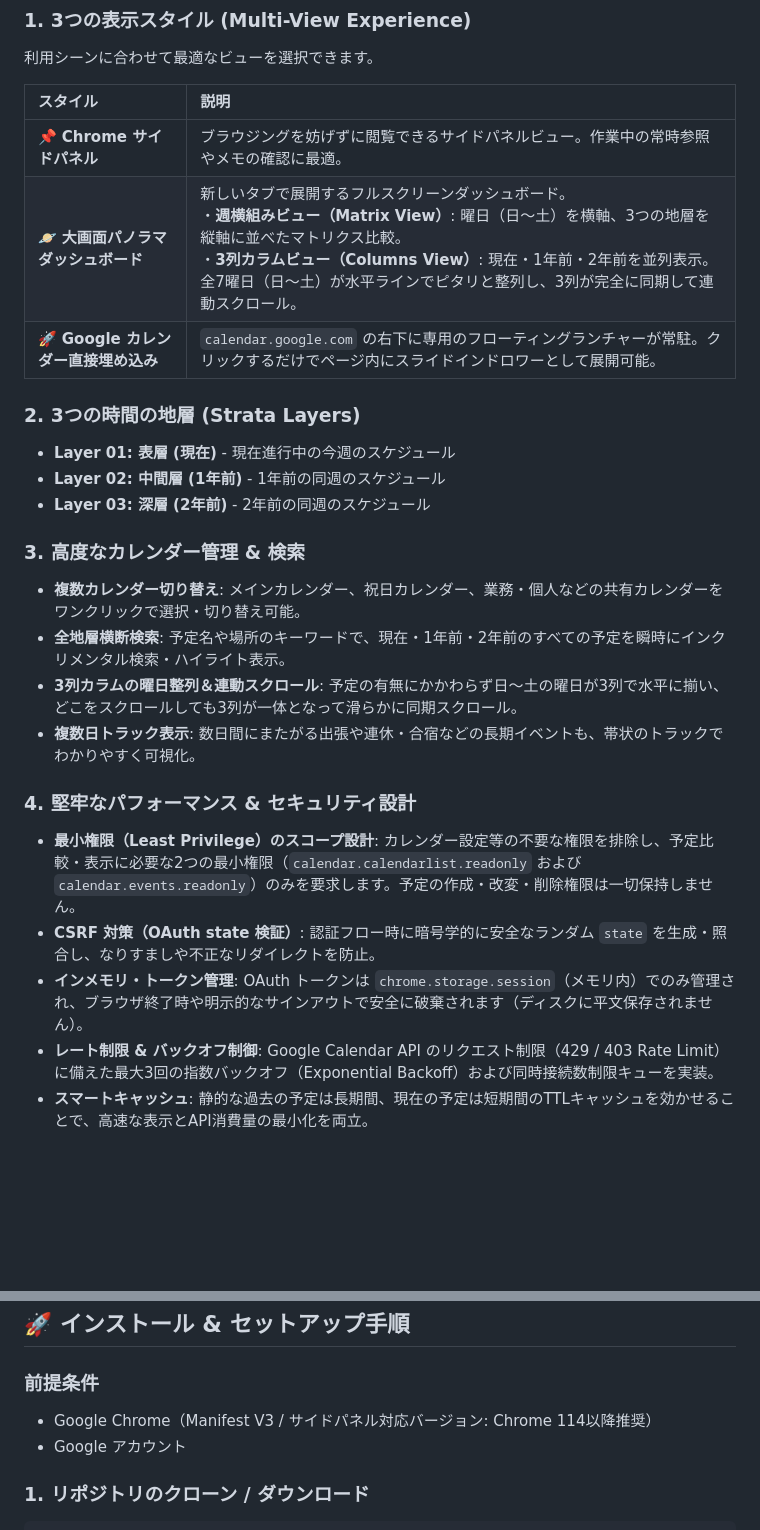
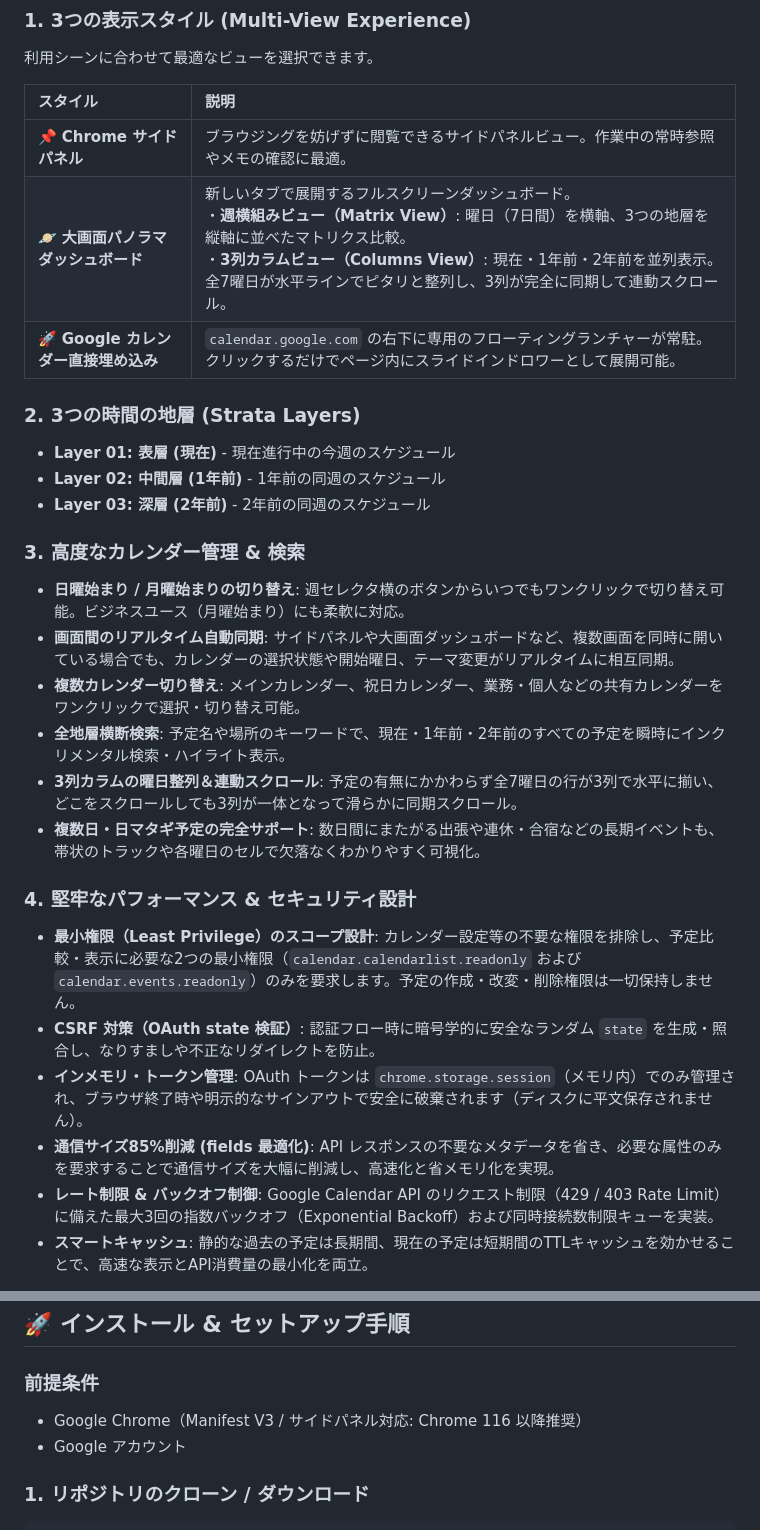
Before and after one commit to youichi-nakajima/timelayer-extension, a Markdown page: README.md, 2 parts joined by grey strips. GitHub-like rendering; blank space fills up the shorter version.

Commit message:
docs: update README with Monday-start, real-time sync, and API payload optimizations

```diff
--- a/README.md
+++ b/README.md
@@ -26,7 +26,7 @@
 | スタイル | 説明 |
 | :--- | :--- |
 | 📌 **Chrome サイドパネル** | ブラウジングを妨げずに閲覧できるサイドパネルビュー。作業中の常時参照やメモの確認に最適。 |
-| 🪐 **大画面パノラマダッシュボード** | 新しいタブで展開するフルスクリーンダッシュボード。<br>・**週横組みビュー（Matrix View）**: 曜日（日〜土）を横軸、3つの地層を縦軸に並べたマトリクス比較。<br>・**3列カラムビュー（Columns View）**: 現在・1年前・2年前を並列表示。全7曜日（日〜土）が水平ラインでピタリと整列し、3列が完全に同期して連動スクロール。 |
+| 🪐 **大画面パノラマダッシュボード** | 新しいタブで展開するフルスクリーンダッシュボード。<br>・**週横組みビュー（Matrix View）**: 曜日（7日間）を横軸、3つの地層を縦軸に並べたマトリクス比較。<br>・**3列カラムビュー（Columns View）**: 現在・1年前・2年前を並列表示。全7曜日が水平ラインでピタリと整列し、3列が完全に同期して連動スクロール。 |
 | 🚀 **Google カレンダー直接埋め込み** | `calendar.google.com` の右下に専用のフローティングランチャーが常駐。クリックするだけでページ内にスライドインドロワーとして展開可能。 |
 
 ### 2. 3つの時間の地層 (Strata Layers)
@@ -35,15 +35,18 @@
 - **Layer 03: 深層 (2年前)** - 2年前の同週のスケジュール
 
 ### 3. 高度なカレンダー管理 & 検索
+- **日曜始まり / 月曜始まりの切り替え**: 週セレクタ横のボタンからいつでもワンクリックで切り替え可能。ビジネスユース（月曜始まり）にも柔軟に対応。
+- **画面間のリアルタイム自動同期**: サイドパネルや大画面ダッシュボードなど、複数画面を同時に開いている場合でも、カレンダーの選択状態や開始曜日、テーマ変更がリアルタイムに相互同期。
 - **複数カレンダー切り替え**: メインカレンダー、祝日カレンダー、業務・個人などの共有カレンダーをワンクリックで選択・切り替え可能。
 - **全地層横断検索**: 予定名や場所のキーワードで、現在・1年前・2年前のすべての予定を瞬時にインクリメンタル検索・ハイライト表示。
-- **3列カラムの曜日整列＆連動スクロール**: 予定の有無にかかわらず日〜土の曜日が3列で水平に揃い、どこをスクロールしても3列が一体となって滑らかに同期スクロール。
-- **複数日トラック表示**: 数日間にまたがる出張や連休・合宿などの長期イベントも、帯状のトラックでわかりやすく可視化。
+- **3列カラムの曜日整列＆連動スクロール**: 予定の有無にかかわらず全7曜日の行が3列で水平に揃い、どこをスクロールしても3列が一体となって滑らかに同期スクロール。
+- **複数日・日マタギ予定の完全サポート**: 数日間にまたがる出張や連休・合宿などの長期イベントも、帯状のトラックや各曜日のセルで欠落なくわかりやすく可視化。
 
 ### 4. 堅牢なパフォーマンス & セキュリティ設計
 - **最小権限（Least Privilege）のスコープ設計**: カレンダー設定等の不要な権限を排除し、予定比較・表示に必要な2つの最小権限（`calendar.calendarlist.readonly` および `calendar.events.readonly`）のみを要求します。予定の作成・改変・削除権限は一切保持しません。
 - **CSRF 対策（OAuth state 検証）**: 認証フロー時に暗号学的に安全なランダム `state` を生成・照合し、なりすましや不正なリダイレクトを防止。
 - **インメモリ・トークン管理**: OAuth トークンは `chrome.storage.session`（メモリ内）でのみ管理され、ブラウザ終了時や明示的なサインアウトで安全に破棄されます（ディスクに平文保存されません）。
+- **通信サイズ85%削減 (fields 最適化)**: API レスポンスの不要なメタデータを省き、必要な属性のみを要求することで通信サイズを大幅に削減し、高速化と省メモリ化を実現。
 - **レート制限 & バックオフ制御**: Google Calendar API のリクエスト制限（429 / 403 Rate Limit）に備えた最大3回の指数バックオフ（Exponential Backoff）および同時接続数制限キューを実装。
 - **スマートキャッシュ**: 静的な過去の予定は長期間、現在の予定は短期間のTTLキャッシュを効かせることで、高速な表示とAPI消費量の最小化を両立。
 
@@ -56,7 +59,7 @@
 ## 🚀 インストール & セットアップ手順
 
 ### 前提条件
-- Google Chrome（Manifest V3 / サイドパネル対応バージョン: Chrome 114以降推奨）
+- Google Chrome（Manifest V3 / サイドパネル対応: Chrome 116 以降推奨）
 - Google アカウント
 
 ### 1. リポジトリのクローン / ダウンロード
```
